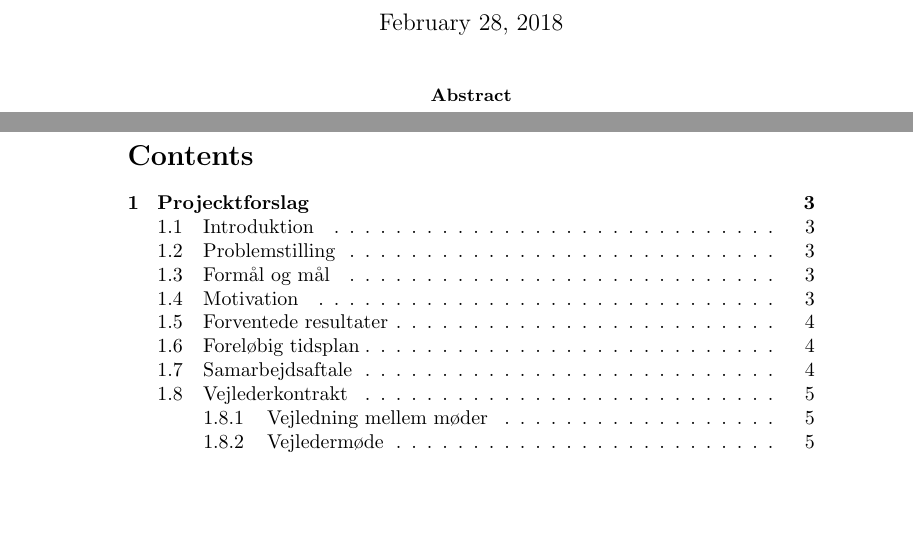
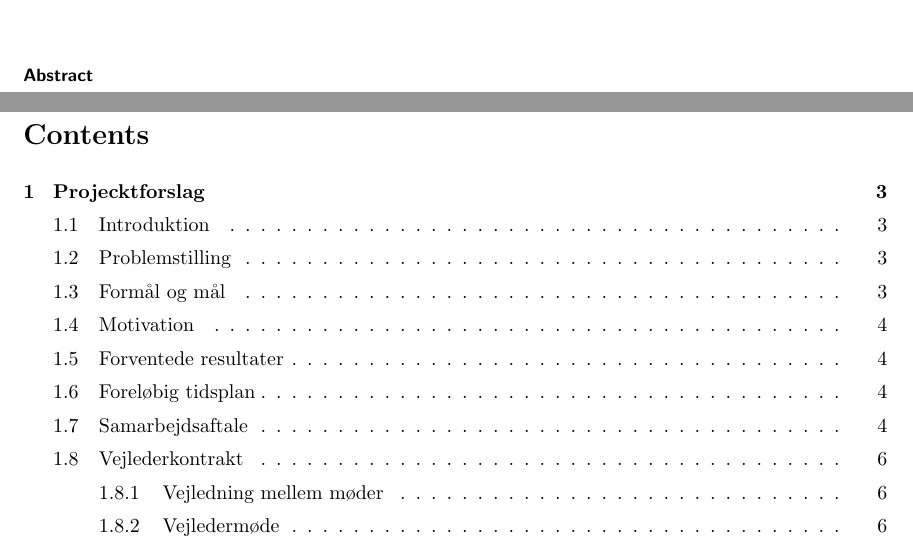
Before and after one commit to quartercastle/2-semesterprojekt, a LaTeX document (paper/main.tex, which reads paper/sections/forside.tex, paper/sections/frontpage.tex, paper/sections/indholdsfortegnelse.tex): two parts of pages 1 and 2 of 6 before the commit and two parts of pages 1 and 2 of 7 after it, joined at a grey line, cut at the place of the change, the shorter picture padded with empty space. Compiled offline with pdfLaTeX.

Commit message:
Add doc styling

```diff
--- a/paper/main.tex
+++ b/paper/main.tex
@@ -10,3 +10,0 @@
-\subfile{sections/frontpage}
-
-\tableofcontents
--- /dev/null
+++ b/paper/sections/forside.tex
@@ -0,0 +1,17 @@
+\documentclass[../main.tex]{subfiles}
+
+\title{2. Semesterprojekt}
+\author{
+    Frederik Kvartborg Albertsen, fralb17\\
+    Jeppe Hannibal Niemann, niema17\\
+    Lasse Drews Marquardt, lmarq17\\
+    Mads Due Kristensen, madkr1\\
+    Niclas Westergaard Johansen, njoha17\\
+    Victor Gram Thomsen, vitho17\\
+}
+
+\date{2018}
+
+\begin{document}
+  \maketitle
+  \begin{abstract}
--- a/paper/sections/frontpage.tex
+++ /dev/null
@@ -1,22 +0,0 @@
-\documentclass[../main.tex]{subfiles}
-
-\title{2. Semesterprojekt}
-\author{
-    Frederik Kvartborg Albertsen, fralb17
-  \and
-    Jeppe Hannibal Niemann, niema17
-  \and
-    Lasse Drews Marquardt, lmarq17
-  \and
-    Mads Due Kristensen, madkr17
-  \and
-    Niclas Westergaard Johansen, njoha17
-  \and
-    Victor Gram Thomsen, vitho17
-}
-
-\date{2018}
-
-\begin{document}
-  \maketitle
-  \begin{abstract}
--- /dev/null
+++ b/paper/sections/indholdsfortegnelse.tex
@@ -0,0 +1,20 @@
+\documentclass[../../main.tex]{subfiles}
+
+\cftsetindents{section}{0em}{1em}
+\cftsetindents{subsection}{1em}{2em}
+\cftsetindents{subsubsection}{1em}{3em}
+\renewcommand\cfttoctitlefont{\Large\bfseries\sffamily}
+\renewcommand{\cftsecfont}{\bfseries\sffamily}
+\renewcommand{\cftsubsecfont}{\sffamily}
+\renewcommand{\cftsubsubsecfont}{\sffamily}
+\renewcommand{\cftsecpagefont}{ \sffamily}
+\renewcommand{\cftsubsecpagefont}{\sffamily}
+\renewcommand{\cftsubsubsecpagefont}{\sffamily}
+\renewcommand\cftaftertoctitle{\hfill\mbox{}}
+\renewcommand*{\contentsname}{Indholdsfortegnelse}
+\setcounter{tocdepth}{3}
+
+\begin{document}
+  \tableofcontents
+  \newpage
+\end{document}
```
Also changed, not shown: paper/main.tex (18 more changed lines), paper/sections/forside.tex (3 more changed lines), paper/sections/frontpage.tex (3 more changed lines).
